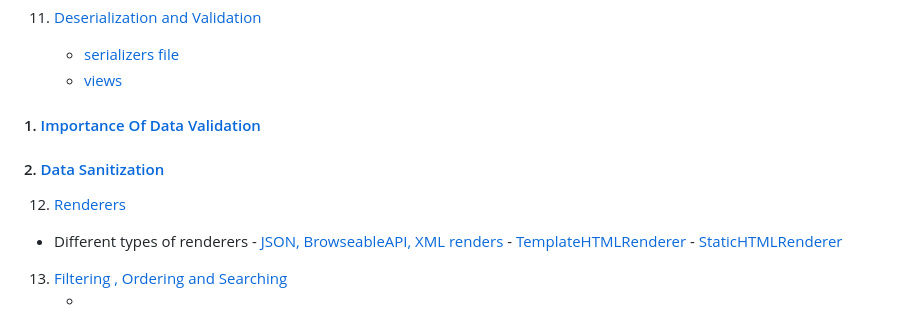
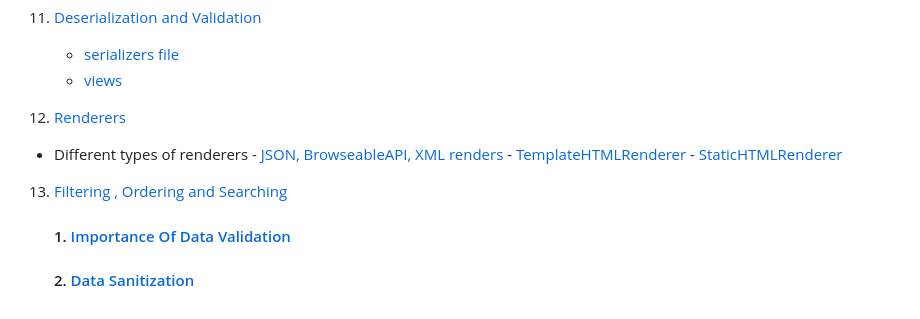
Before and after one commit to legionJP/Learn_APIs, a Markdown page: README.md, the part around the change. Drawn GitHub-style.

```diff
--- a/README.md
+++ b/README.md
@@ -84,8 +84,6 @@
 11. [Deserialization and Validation](DRF_RestroAPI/RestroAPIDocs/Deserialization_Validation.md)
     - [serializers file](DRF_RestroAPI/LemonRestro/LemonAPI/serializers.py)
     - [views](DRF_RestroAPI/LemonRestro/LemonAPI/views.py)
-   #### 1. [Importance Of Data Validation](DRF_RestroAPI/RestroAPIDocs/API_Data_Validation.md)
-   #### 2. [Data Sanitization](DRF_RestroAPI/RestroAPIDocs/API_Data_Sanitization.md)
 
 12. [Renderers](DRF_RestroAPI/RestroAPIDocs/Renderers.md)
 - Different types of renderers
@@ -94,4 +92,5 @@
          - [StaticHTMLRenderer](DRF_RestroAPI/RestroAPIDocs/others_type_renderers.md)
 
 13. [Filtering , Ordering and  Searching](DRF_RestroAPI/RestroAPIDocs/filtering_searching.md)
-    - []()
+    #### 1. [Importance Of Data Validation](DRF_RestroAPI/RestroAPIDocs/API_Data_Validation.md)
+    #### 2. [Data Sanitization](DRF_RestroAPI/RestroAPIDocs/API_Data_Sanitization.md)
```
